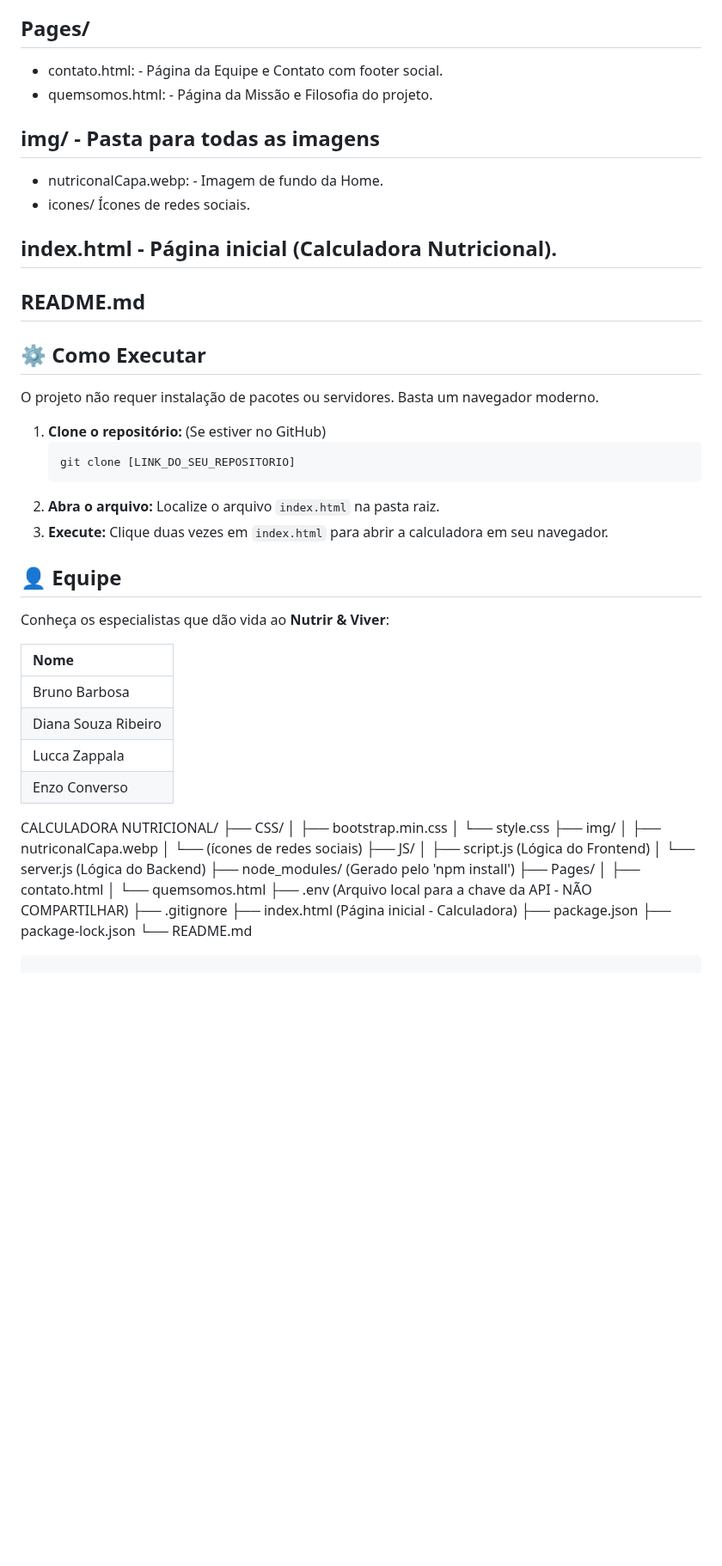
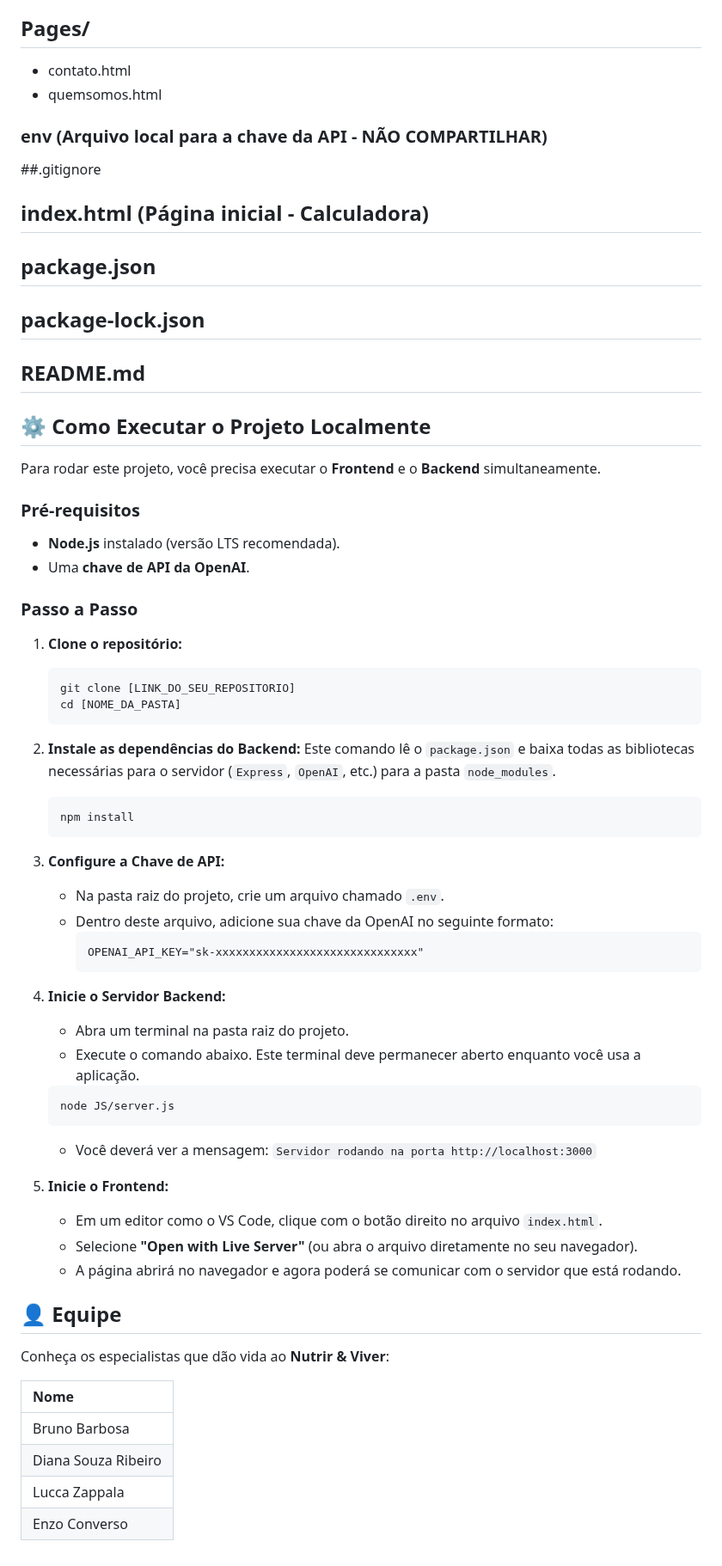
Before and after one commit to LuccaZappala/testeProjetoFront, a Markdown page: README.md, the part around one of its changes. Shown at 86% size. GitHub-like rendering; blank space fills up the shorter version.

````diff
--- a/README.md
+++ b/README.md
@@ -36,54 +47,63 @@ nutrir-e-viver/
 ## Pages/
-  - contato.html: - Página da Equipe e Contato com footer social.
-  - quemsomos.html: - Página da Missão e Filosofia do projeto.
-## img/  - Pasta para todas as imagens
-  - nutriconalCapa.webp: - Imagem de fundo da Home.
-  - icones/       Ícones de redes sociais.
-## index.html  - Página inicial (Calculadora Nutricional).
+   - contato.html
+   - quemsomos.html
+### env   (Arquivo local para a chave da API - NÃO COMPARTILHAR)
+##.gitignore
+## index.html    (Página inicial - Calculadora)
+## package.json
+## package-lock.json
 ## README.md
 
-## ⚙️ Como Executar
 
-O projeto não requer instalação de pacotes ou servidores. Basta um navegador moderno.
+## ⚙️ Como Executar o Projeto Localmente
 
-1.  **Clone o repositório:** (Se estiver no GitHub)
+Para rodar este projeto, você precisa executar o **Frontend** e o **Backend** simultaneamente.
+
+### Pré-requisitos
+* **Node.js** instalado (versão LTS recomendada).
+* Uma **chave de API da OpenAI**.
+
+### Passo a Passo
+
+1.  **Clone o repositório:**
     ```bash
     git clone [LINK_DO_SEU_REPOSITORIO]
+    cd [NOME_DA_PASTA]
     ```
-2.  **Abra o arquivo:** Localize o arquivo `index.html` na pasta raiz.
-3.  **Execute:** Clique duas vezes em `index.html` para abrir a calculadora em seu navegador.
+
+2.  **Instale as dependências do Backend:**
+    Este comando lê o `package.json` e baixa todas as bibliotecas necessárias para o servidor (`Express`, `OpenAI`, etc.) para a pasta `node_modules`.
+    ```bash
+    npm install
+    ```
+
+3.  **Configure a Chave de API:**
+    * Na pasta raiz do projeto, crie um arquivo chamado `.env`.
+    * Dentro deste arquivo, adicione sua chave da OpenAI no seguinte formato:
+        ```
+        OPENAI_API_KEY="sk-xxxxxxxxxxxxxxxxxxxxxxxxxxxxxx"
+        ```
+
+4.  **Inicie o Servidor Backend:**
+    * Abra um terminal na pasta raiz do projeto.
+    * Execute o comando abaixo. Este terminal deve permanecer aberto enquanto você usa a aplicação.
+    ```bash
+    node JS/server.js
+    ```
+    * Você deverá ver a mensagem: `Servidor rodando na porta http://localhost:3000`
+
+5.  **Inicie o Frontend:**
+    * Em um editor como o VS Code, clique com o botão direito no arquivo `index.html`.
+    * Selecione **"Open with Live Server"** (ou abra o arquivo diretamente no seu navegador).
+    * A página abrirá no navegador e agora poderá se comunicar com o servidor que está rodando.
 
 ## 👤 Equipe
 
 Conheça os especialistas que dão vida ao **Nutrir & Viver**:
 
-| Nome |
-| :--- |
-| Bruno Barbosa |
+| Nome              |
+| :---------------- |
+| Bruno Barbosa     |
 | Diana Souza Ribeiro |
-| Lucca Zappala |
-| Enzo Converso |
-
-
-
-CALCULADORA NUTRICIONAL/
-├── CSS/
-│   ├── bootstrap.min.css
-│   └── style.css
-├── img/
-│   ├── nutriconalCapa.webp
-│   └── (ícones de redes sociais)
-├── JS/
-│   ├── script.js       (Lógica do Frontend)
-│   └── server.js       (Lógica do Backend)
-├── node_modules/       (Gerado pelo 'npm install')
-├── Pages/
-│   ├── contato.html
-│   └── quemsomos.html
-├── .env                (Arquivo local para a chave da API - NÃO COMPARTILHAR)
-├── .gitignore
-├── index.html          (Página inicial - Calculadora)
-├── package.json
-├── package-lock.json
-└── README.md
-```
+| Lucca Zappala     |
+| Enzo Converso     |
````
Also changed, not shown: other parts of README.md (+29 -18 lines).
